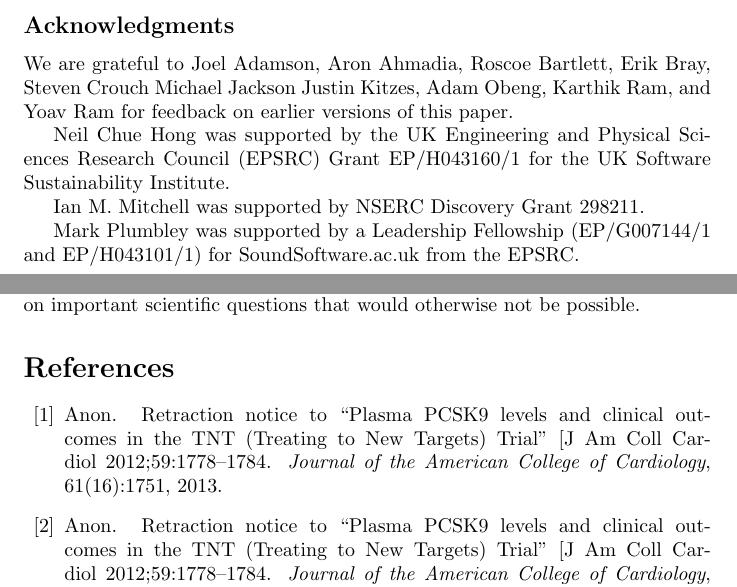
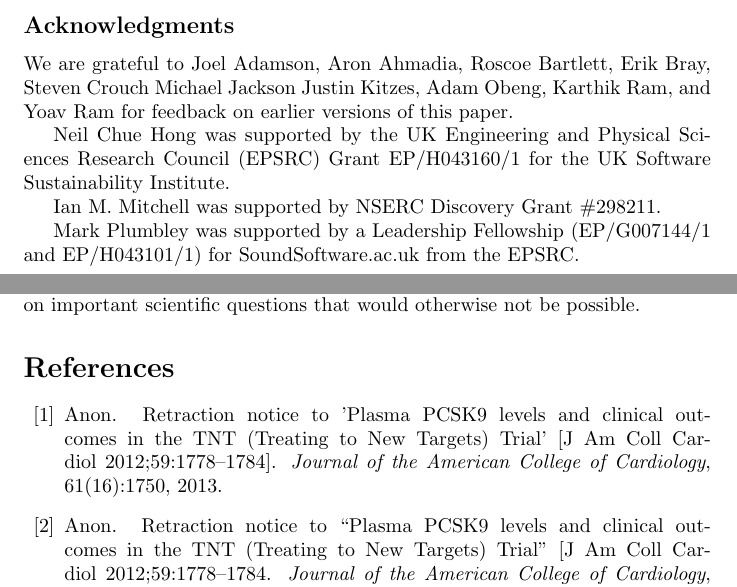
Before and after one commit to wking/swc-assets, a LaTeX paper (papers/best-practices-for-scientific-computing/best-practices-scientific-computing-2012.tex): two parts of pages 2 and 13 of 18, joined at a grey line, cut so that both start at the same text. Compiled offline with pdfLaTeX.

```diff
--- a/papers/best-practices-for-scientific-computing/best-practices-scientific-computing-2012.tex
+++ b/papers/best-practices-for-scientific-computing/best-practices-scientific-computing-2012.tex
@@ -135,7 +135,7 @@
 Neil Chue Hong was supported by the UK Engineering and Physical Sciences Research Council (EPSRC)
 Grant EP/H043160/1 for the UK Software Sustainability Institute.
 
-Ian M. Mitchell was supported by NSERC Discovery Grant #298211.
+Ian M. Mitchell was supported by NSERC Discovery Grant \#298211.
 
 Mark Plumbley was supported by a Leadership Fellowship (EP/G007144/1 and EP/H043101/1)
 for SoundSoftware.ac.uk from the EPSRC.
```
Also changed, not shown: papers/best-practices-for-scientific-computing/best-practices-scientific-computing-2012.bib (+2 -2 lines), papers/best-practices-for-scientific-computing/plos-bio-presubmission.pdf (added), 1 other file.
